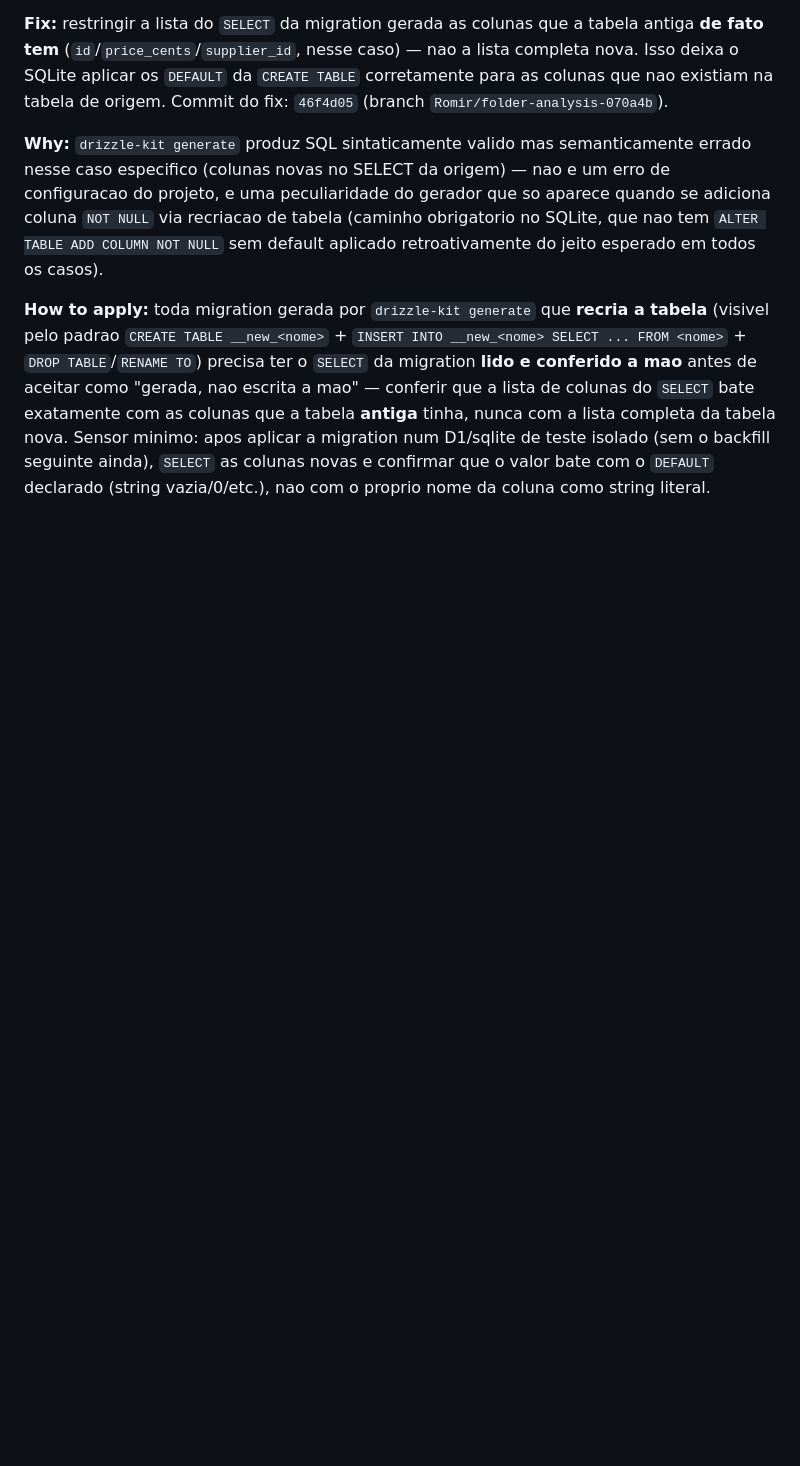
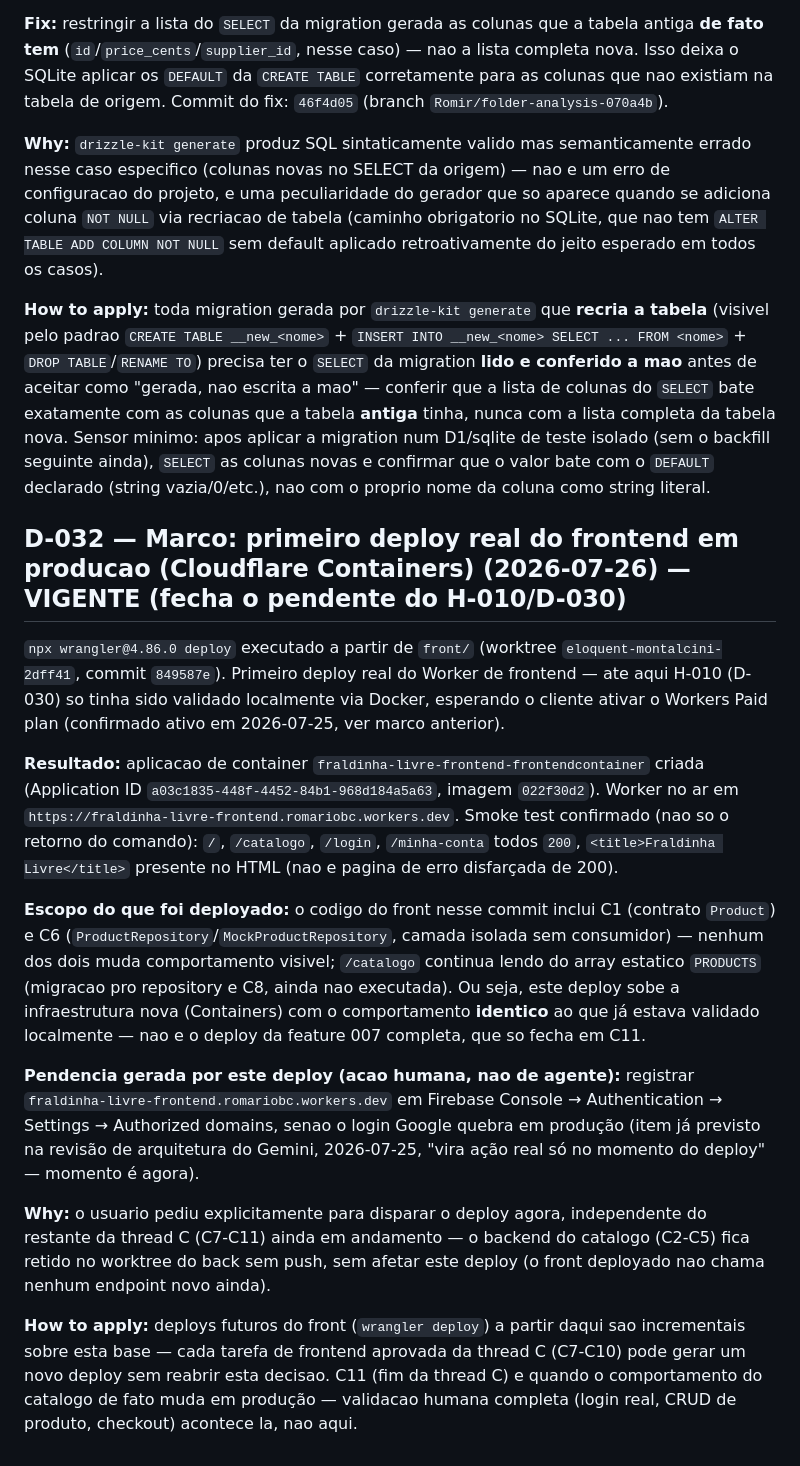
Before and after one commit to romariobc/fraldinha-livre, a Markdown page: .claude/docs/decisoes.md, the part around the change. GitHub-like rendering; blank space fills up the shorter version.

Commit message:
docs(decisoes): D-032 registra o primeiro deploy real do frontend em producao
wrangler deploy executado a pedido explicito do Romario. Worker no ar em
fraldinha-livre-frontend.romariobc.workers.dev, smoke test confirmado
(200 + titulo correto nas 4 rotas principais). Comportamento deployado e
identico ao ja validado localmente (C1+C6, sem consumidor ainda) - a
feature 007 completa so fica visivel em producao apos C8+C11. Pendencia
humana registrada: autorizar o dominio no Firebase Auth.

```diff
--- a/.claude/docs/decisoes.md
+++ b/.claude/docs/decisoes.md
@@ -597,3 +597,37 @@ com as colunas que a tabela **antiga** tinha, nunca com a lista completa da tabe
 minimo: apos aplicar a migration num D1/sqlite de teste isolado (sem o backfill seguinte ainda),
 `SELECT` as colunas novas e confirmar que o valor bate com o `DEFAULT` declarado (string vazia/0/etc.),
 nao com o proprio nome da coluna como string literal.
+
+## D-032 — Marco: primeiro deploy real do frontend em producao (Cloudflare Containers) (2026-07-26) — VIGENTE (fecha o pendente do H-010/D-030)
+
+`npx wrangler@4.86.0 deploy` executado a partir de `front/` (worktree `eloquent-montalcini-2dff41`,
+commit `849587e`). Primeiro deploy real do Worker de frontend — ate aqui H-010 (D-030) so tinha sido
+validado localmente via Docker, esperando o cliente ativar o Workers Paid plan (confirmado ativo em
+2026-07-25, ver marco anterior).
+
+**Resultado:** aplicacao de container `fraldinha-livre-frontend-frontendcontainer` criada (Application
+ID `a03c1835-448f-4452-84b1-968d184a5a63`, imagem `022f30d2`). Worker no ar em
+`https://fraldinha-livre-frontend.romariobc.workers.dev`. Smoke test confirmado (nao so o retorno do
+comando): `/`, `/catalogo`, `/login`, `/minha-conta` todos `200`, `<title>Fraldinha Livre</title>`
+presente no HTML (nao e pagina de erro disfarçada de 200).
+
+**Escopo do que foi deployado:** o codigo do front nesse commit inclui C1 (contrato `Product`) e C6
+(`ProductRepository`/`MockProductRepository`, camada isolada sem consumidor) — nenhum dos dois muda
+comportamento visivel; `/catalogo` continua lendo do array estatico `PRODUCTS` (migracao pro
+repository e C8, ainda nao executada). Ou seja, este deploy sobe a infraestrutura nova (Containers)
+com o comportamento **identico** ao que já estava validado localmente — nao e o deploy da feature 007
+completa, que so fecha em C11.
+
+**Pendencia gerada por este deploy (acao humana, nao de agente):** registrar
+`fraldinha-livre-frontend.romariobc.workers.dev` em Firebase Console → Authentication → Settings →
+Authorized domains, senao o login Google quebra em produção (item já previsto na revisão de
+arquitetura do Gemini, 2026-07-25, "vira ação real só no momento do deploy" — momento é agora).
+
+**Why:** o usuario pediu explicitamente para disparar o deploy agora, independente do restante da
+thread C (C7-C11) ainda em andamento — o backend do catalogo (C2-C5) fica retido no worktree do back
+sem push, sem afetar este deploy (o front deployado nao chama nenhum endpoint novo ainda).
+
+**How to apply:** deploys futuros do front (`wrangler deploy`) a partir daqui sao incrementais sobre
+esta base — cada tarefa de frontend aprovada da thread C (C7-C10) pode gerar um novo deploy sem
+reabrir esta decisao. C11 (fim da thread C) e quando o comportamento do catalogo de fato muda em
+produção — validacao humana completa (login real, CRUD de produto, checkout) acontece la, nao aqui.
```
Also changed, not shown: 1 other file.
